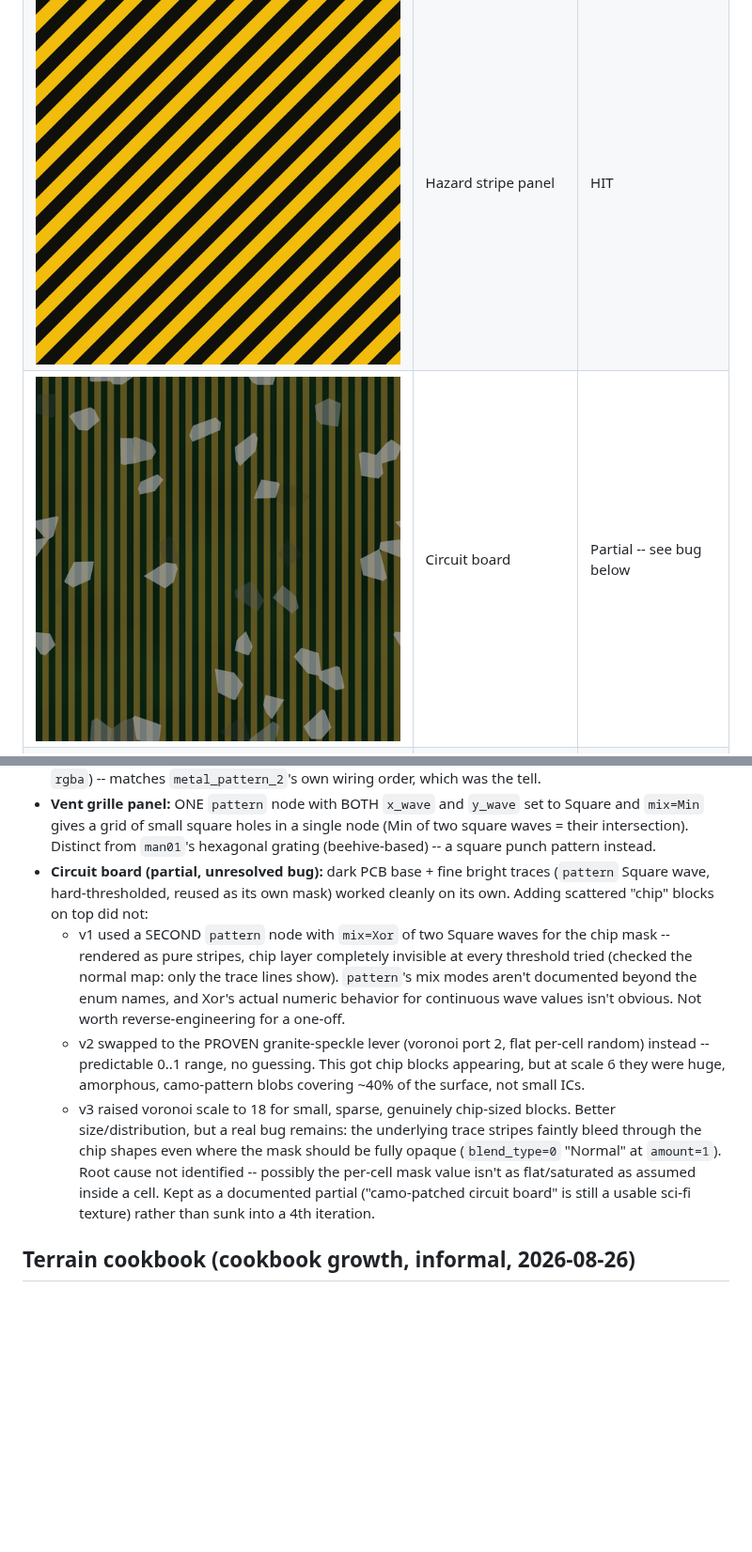
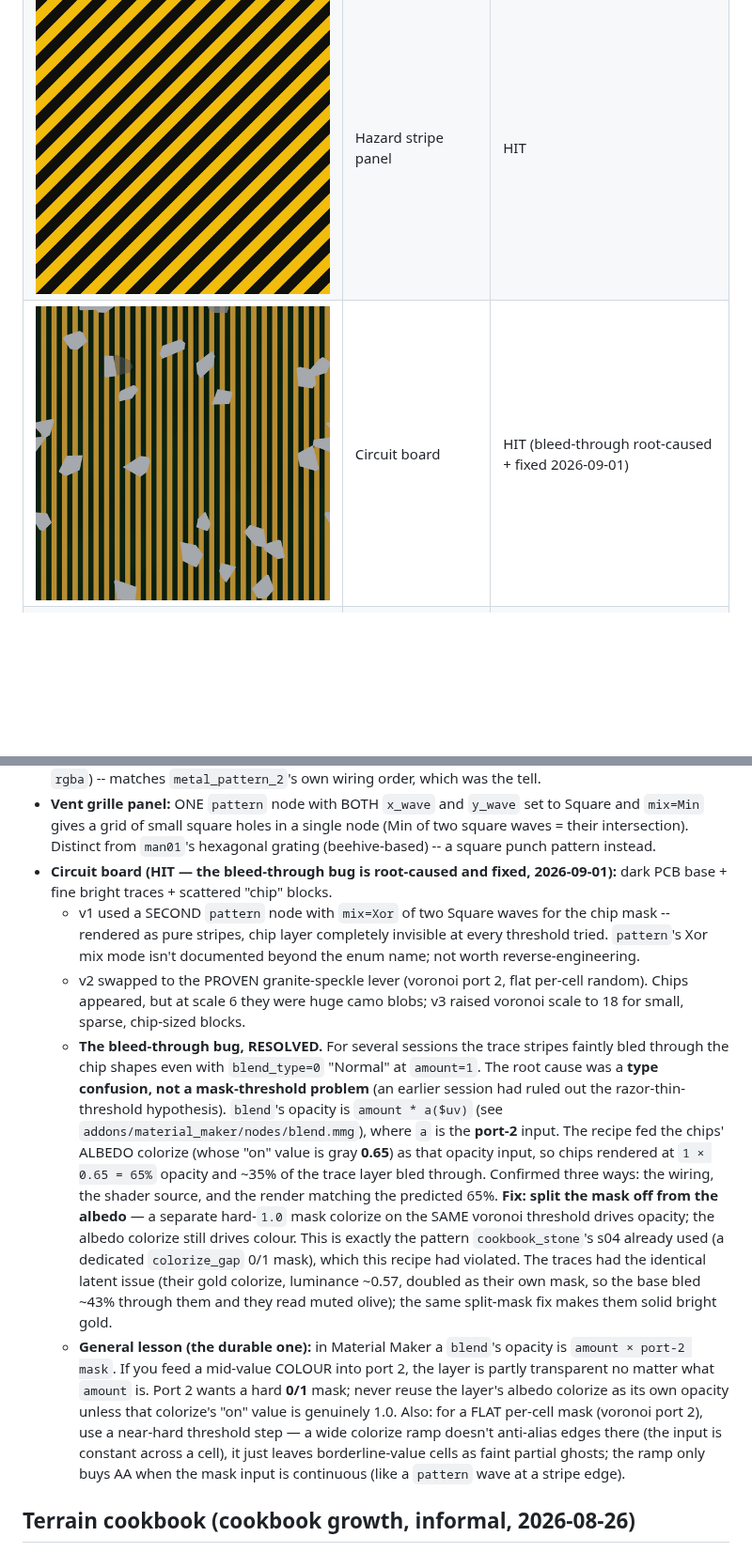
Before and after one commit to graysonchalmers/Tool-MaterialMaker-MCP, a Markdown page: docs/AUTHORING.md, 2 parts joined by grey strips. Shown at 94% size. GitHub-like rendering; pictures changed too: docs/images/cookbook-scifi/sf03_circuit_board.png; blank space fills up the shorter version.

```diff
--- a/docs/AUTHORING.md
+++ b/docs/AUTHORING.md
@@ -310,7 +310,7 @@ instead.
 |---|---|---|
 | ![](images/cookbook-scifi/sf01_hull_plating.png) | Diamond-plate hull panel | HIT |
 | ![](images/cookbook-scifi/sf02_hazard_stripe_panel.png) | Hazard stripe panel | HIT |
-| ![](images/cookbook-scifi/sf03_circuit_board.png) | Circuit board | Partial -- see bug below |
+| ![](images/cookbook-scifi/sf03_circuit_board.png) | Circuit board | HIT (bleed-through root-caused + fixed 2026-09-01) |
 | ![](images/cookbook-scifi/sf04_vent_grille_panel.png) | Vent grille panel | HIT |
 
 - **Hull plating:** clone `metal_pattern_2` (a bundled example with a
@@ -333,27 +333,43 @@ instead.
   single node (Min of two square waves = their intersection). Distinct
   from `man01`'s hexagonal grating (beehive-based) -- a square punch
   pattern instead.
-- **Circuit board (partial, unresolved bug):** dark PCB base + fine bright
-  traces (`pattern` Square wave, hard-thresholded, reused as its own mask)
-  worked cleanly on its own. Adding scattered "chip" blocks on top did not:
+- **Circuit board (HIT — the bleed-through bug is root-caused and fixed,
+  2026-09-01):** dark PCB base + fine bright traces + scattered "chip" blocks.
   - v1 used a SECOND `pattern` node with `mix=Xor` of two Square waves for
     the chip mask -- rendered as pure stripes, chip layer completely
-    invisible at every threshold tried (checked the normal map: only the
-    trace lines show). `pattern`'s mix modes aren't documented beyond the
-    enum names, and Xor's actual numeric behavior for continuous wave
-    values isn't obvious. Not worth reverse-engineering for a one-off.
+    invisible at every threshold tried. `pattern`'s Xor mix mode isn't
+    documented beyond the enum name; not worth reverse-engineering.
   - v2 swapped to the PROVEN granite-speckle lever (voronoi port 2, flat
-    per-cell random) instead -- predictable 0..1 range, no guessing. This
-    got chip blocks appearing, but at scale 6 they were huge, amorphous,
-    camo-pattern blobs covering ~40% of the surface, not small ICs.
-  - v3 raised voronoi scale to 18 for small, sparse, genuinely chip-sized
-    blocks. Better size/distribution, but a real bug remains: the
-    underlying trace stripes faintly bleed through the chip shapes even
-    where the mask should be fully opaque (`blend_type=0` "Normal" at
-    `amount=1`). Root cause not identified -- possibly the per-cell mask
-    value isn't as flat/saturated as assumed inside a cell. Kept as a
-    documented partial ("camo-patched circuit board" is still a usable
-    sci-fi texture) rather than sunk into a 4th iteration.
+    per-cell random). Chips appeared, but at scale 6 they were huge camo
+    blobs; v3 raised voronoi scale to 18 for small, sparse, chip-sized blocks.
+  - **The bleed-through bug, RESOLVED.** For several sessions the trace stripes
+    faintly bled through the chip shapes even with `blend_type=0` "Normal" at
+    `amount=1`. The root cause was a **type confusion, not a mask-threshold
+    problem** (an earlier session had ruled out the razor-thin-threshold
+    hypothesis). `blend`'s opacity is `amount * a($uv)` (see
+    `addons/material_maker/nodes/blend.mmg`), where `a` is the **port-2**
+    input. The recipe fed the chips' ALBEDO colorize (whose "on" value is gray
+    **0.65**) as that opacity input, so chips rendered at `1 × 0.65 = 65%`
+    opacity and ~35% of the trace layer bled through. Confirmed three ways: the
+    wiring, the shader source, and the render matching the predicted 65%.
+    **Fix: split the mask off from the albedo** — a separate hard-`1.0` mask
+    colorize on the SAME voronoi threshold drives opacity; the albedo colorize
+    still drives colour. This is exactly the pattern `cookbook_stone`'s s04
+    already used (a dedicated `colorize_gap` 0/1 mask), which this recipe had
+    violated. The traces had the identical latent issue (their gold colorize,
+    luminance ~0.57, doubled as their own mask, so the base bled ~43% through
+    them and they read muted olive); the same split-mask fix makes them solid
+    bright gold.
+  - **General lesson (the durable one):** in Material Maker a `blend`'s opacity
+    is `amount × port-2 mask`. If you feed a mid-value COLOUR into port 2, the
+    layer is partly transparent no matter what `amount` is. Port 2 wants a hard
+    **0/1** mask; never reuse the layer's albedo colorize as its own opacity
+    unless that colorize's "on" value is genuinely 1.0. Also: for a FLAT
+    per-cell mask (voronoi port 2), use a near-hard threshold step — a wide
+    colorize ramp doesn't anti-alias edges there (the input is constant across
+    a cell), it just leaves borderline-value cells as faint partial ghosts; the
+    ramp only buys AA when the mask input is continuous (like a `pattern` wave
+    at a stripe edge).
 
 ## Terrain cookbook (cookbook growth, informal, 2026-08-26)
 
```
Also changed, not shown: 1 other file.
